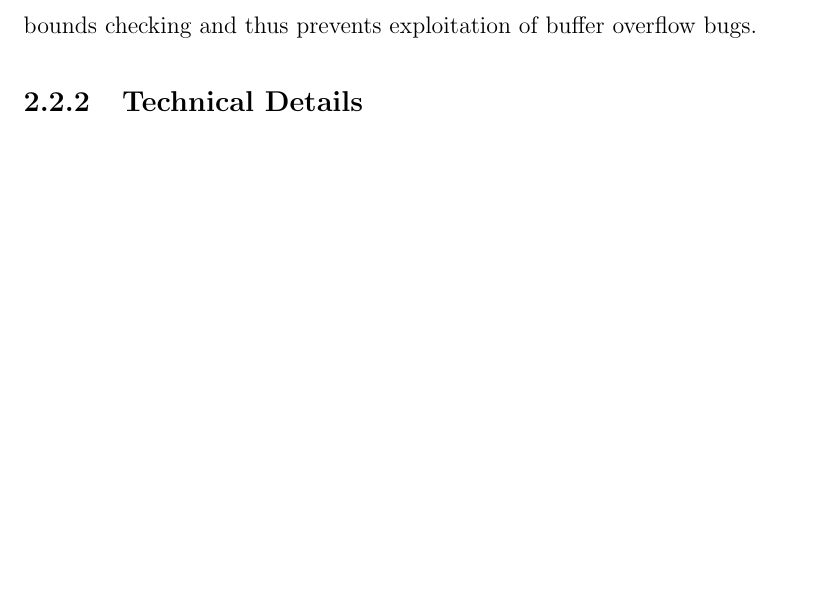
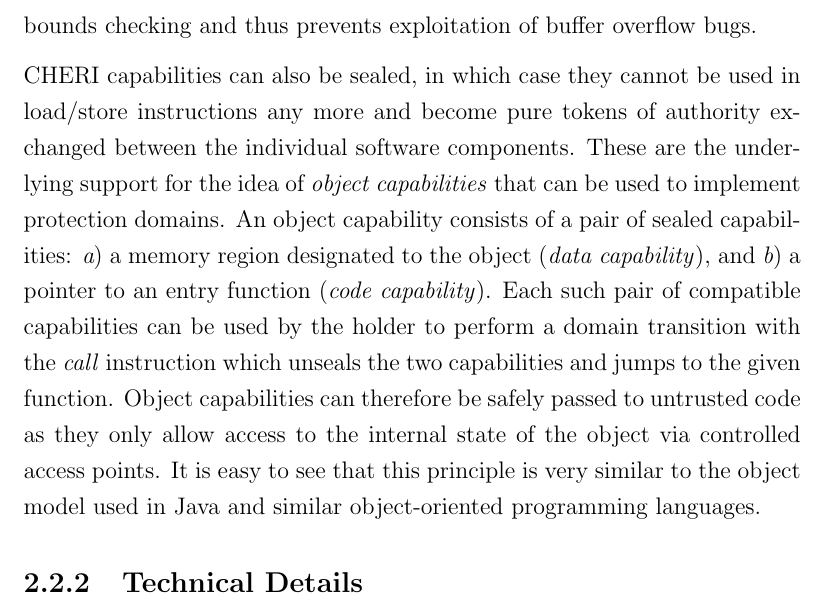
Before and after one commit to davidbrazdil/cherivm-diss, a LaTeX thesis (acs-dissertation.tex): part of page 22 of 31, cut so that both start at the same text, the shorter picture padded with empty space. Compiled offline with pdfLaTeX.

Commit message:
Background: object capabilities

```diff
--- a/acs-dissertation.tex
+++ b/acs-dissertation.tex
@@ -23,7 +23,7 @@
 \def\wordcount{14,235}
 
 
-\usepackage{epsfig,graphicx,parskip,setspace,tabularx,xspace,url,listings,color}
+\usepackage{epsfig,graphicx,parskip,setspace,tabularx,xspace,url,listings,color,paralist}
 
 %% START OF DOCUMENT
 \begin{document}
@@ -190,6 +190,13 @@ Capability Hardware Enhanced RISC Instructions (CHERI) is an extension of the co
 
 Applications can use CHERI capabilities in many ways. The most elementary use case is treating them as fat pointers [REF], i.e. pointers with an upper limit. This is particularly useful when dealing with pointers to arrays or data structures as the hardware automatically performs zero-overhead runtime bounds checking and thus prevents exploitation of buffer overflow bugs.
 
+CHERI capabilities can also be sealed, in which case they cannot be used in load/store instructions any more and become pure tokens of authority exchanged between the individual software components. These are the underlying support for the idea of \emph{object capabilities} that can be used to implement protection domains. An object capability consists of a pair of sealed capabilities:
+\begin{inparaenum}[\itshape a\upshape)]
+\item a memory region designated to the object (\emph{data capability}), and
+\item a pointer to an entry function (\emph{code capability}).
+\end{inparaenum}
+Each such pair of compatible capabilities can be used by the holder to perform a domain transition with the \emph{call} instruction which unseals the two capabilities and jumps to the given function. Object capabilities can therefore be safely passed to untrusted code as they only allow access to the internal state of the object via controlled access points. It is easy to see that this principle is very similar to the object model used in Java and similar object-oriented programming languages.
+
 % TODO: what it is you can do with CHERI (fat pointer, sealed, object, sandbox, ephemeral)
 
 \subsection{Technical Details}
```
